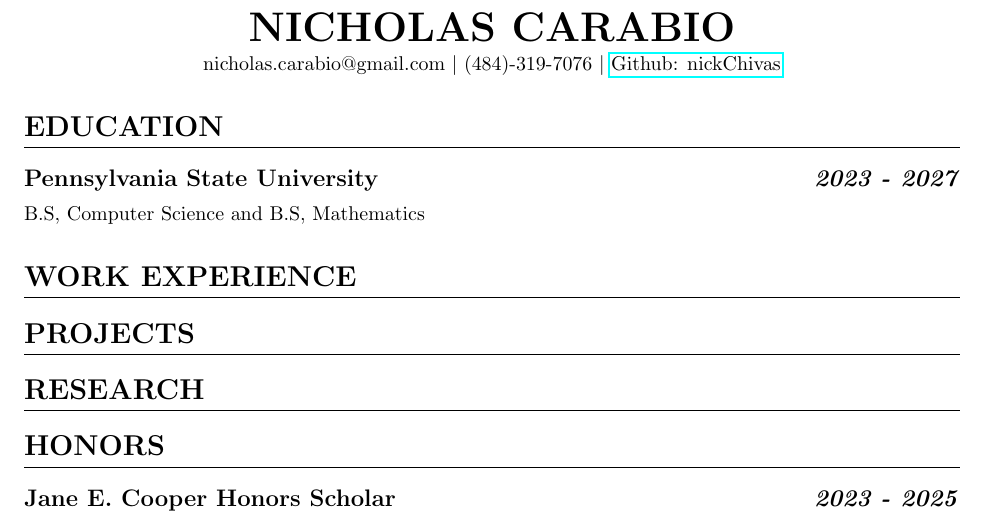
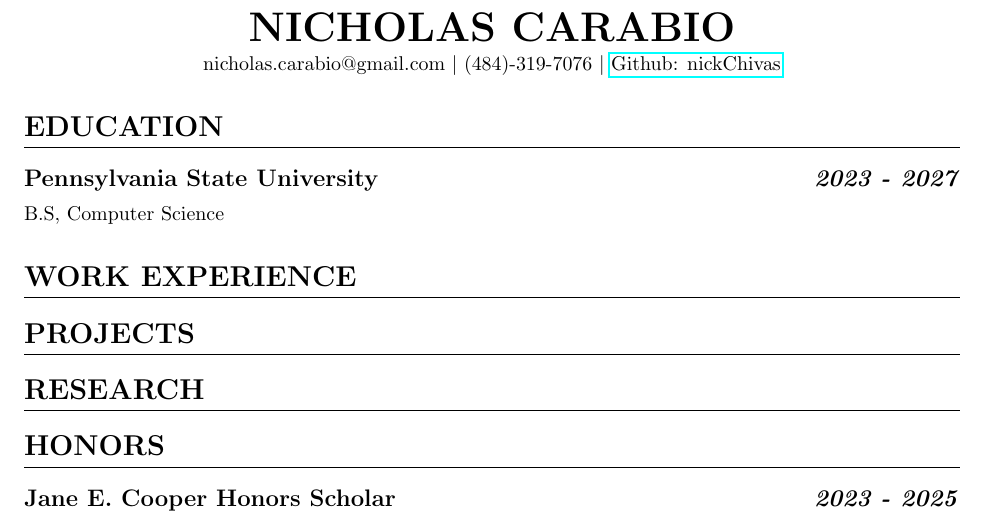
Before and after one commit to nickChivas/resume-documents, a LaTeX CV (resume.tex): part of the page, cut so that both start at the same text. Compiled offline with pdfLaTeX.

Commit message:
Updated resume.tex

```diff
--- a/resume.tex
+++ b/resume.tex
@@ -34,7 +34,7 @@
 \section{EDUCATION}
 
 \subsection{Pennsylvania State University \hfill \emph{2023 - 2027}}
-B.S, Computer Science and B.S, Mathematics
+B.S, Computer Science
 
 \section{WORK EXPERIENCE}
 
```
Also changed, not shown: resume.pdf, 3 other files.
